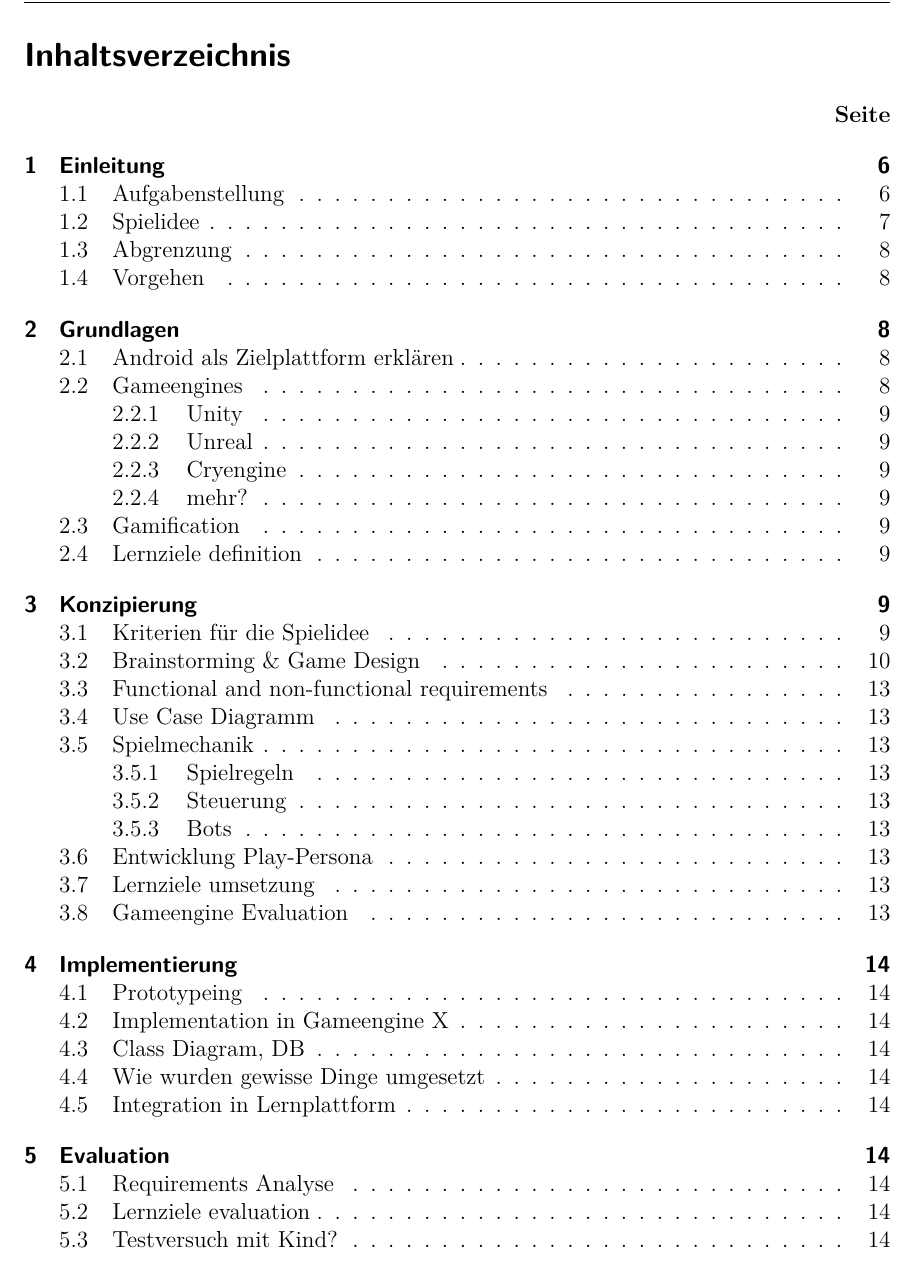
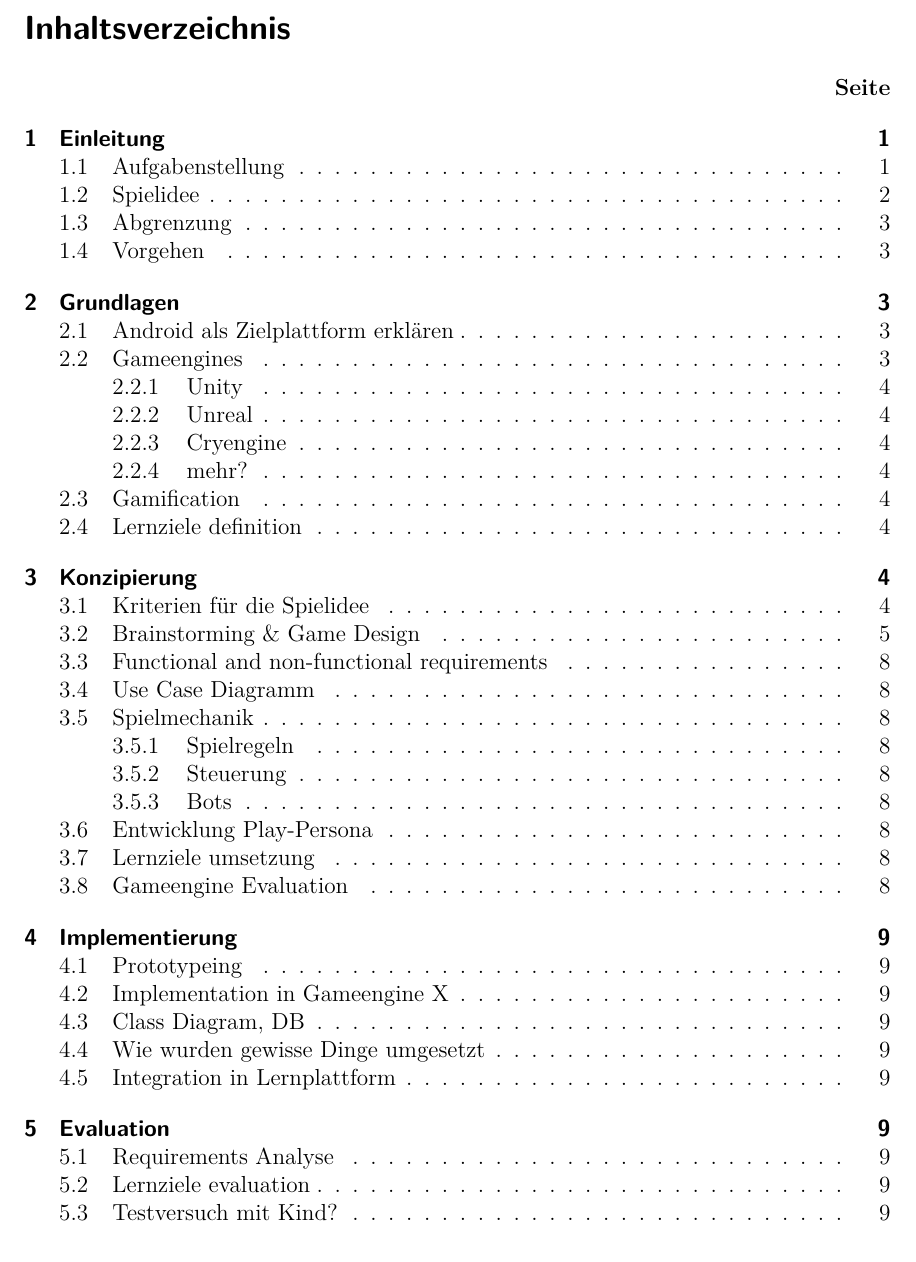
Before and after one commit to dhbwse/the-project, a LaTeX document (dokumentation/dokumentation.tex): part of page 2 of 16, cut so that both start at the same text. Compiled offline with XeLaTeX; an older LaTeX class or package is replaced by its successor.

Commit message:
document: seitenzahlen vor inhaltsverzeichnis entfernt und auf 1 zurück gesetzt

```diff
--- a/dokumentation/dokumentation.tex
+++ b/dokumentation/dokumentation.tex
@@ -5,6 +5,7 @@
 %\input{ehrenwörtlicheerklärung.tex}
 %\input{abstract.tex}
 
+\pagestyle{empty}
 \begin{singlespace}
 	\microtypesetup{protrusion=false}
 	\tableofcontents{}	\addtocontents{toc}{~\hfill\textbf{Seite}\par}\pagebreak
```
Also changed, not shown: dokumentation/dokumentation.tex (1 more changed lines).
